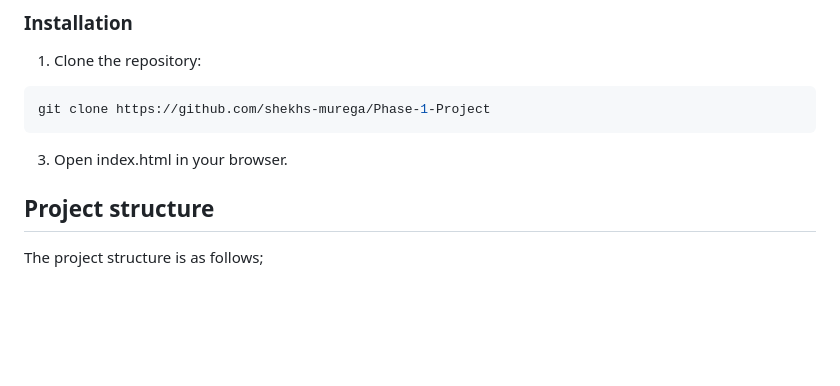
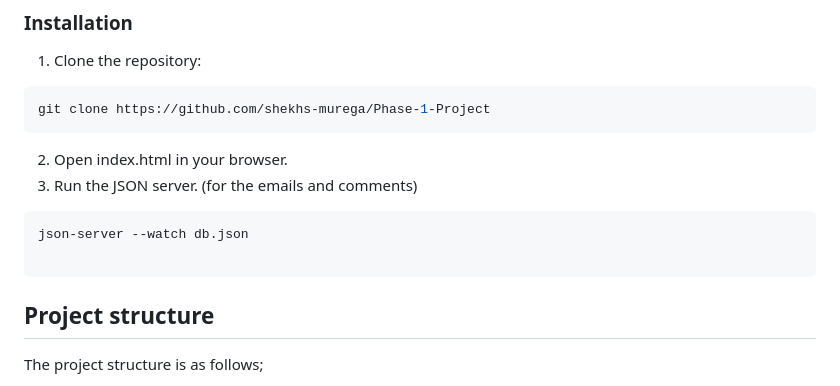
Before and after one commit to shekhs-murega/Phase-1-Project, a Markdown page: README.md, the part around the change. Drawn GitHub-style; blank space fills up the shorter version.

Commit message:
Final README.md file

````diff
--- a/README.md
+++ b/README.md
@@ -55,7 +55,13 @@ Follow the instructions below to get a copy of the project up and running on you
 ```bash
 git clone https://github.com/shekhs-murega/Phase-1-Project
 ```
-3. Open index.html in your browser.
+2. Open index.html in your browser.
+3. Run the JSON server. (for the emails and comments)
+
+```bash
+json-server --watch db.json
+
+```
 
 ## Project structure
 
````
